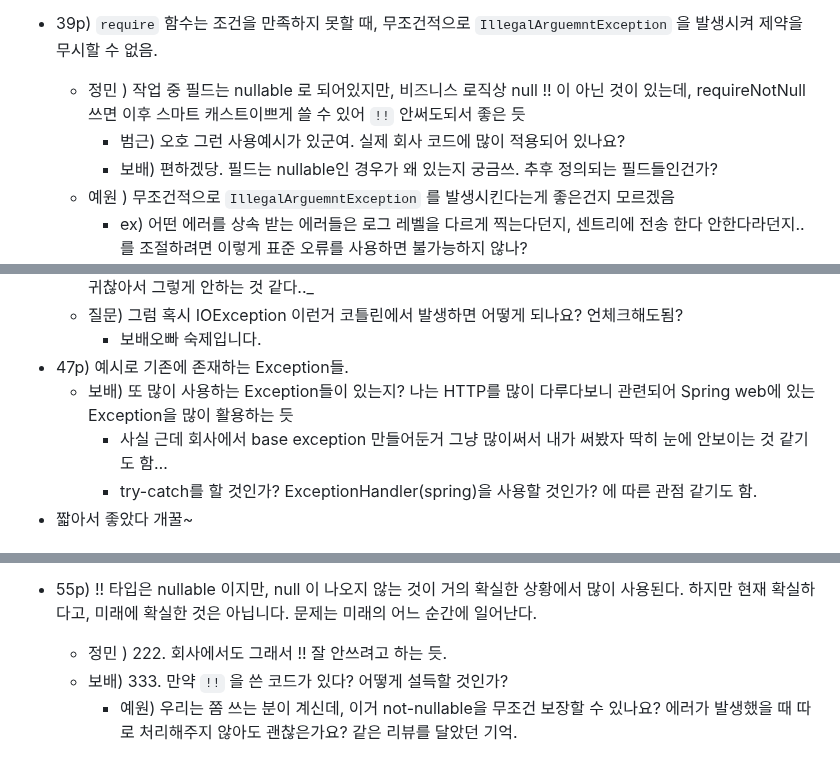
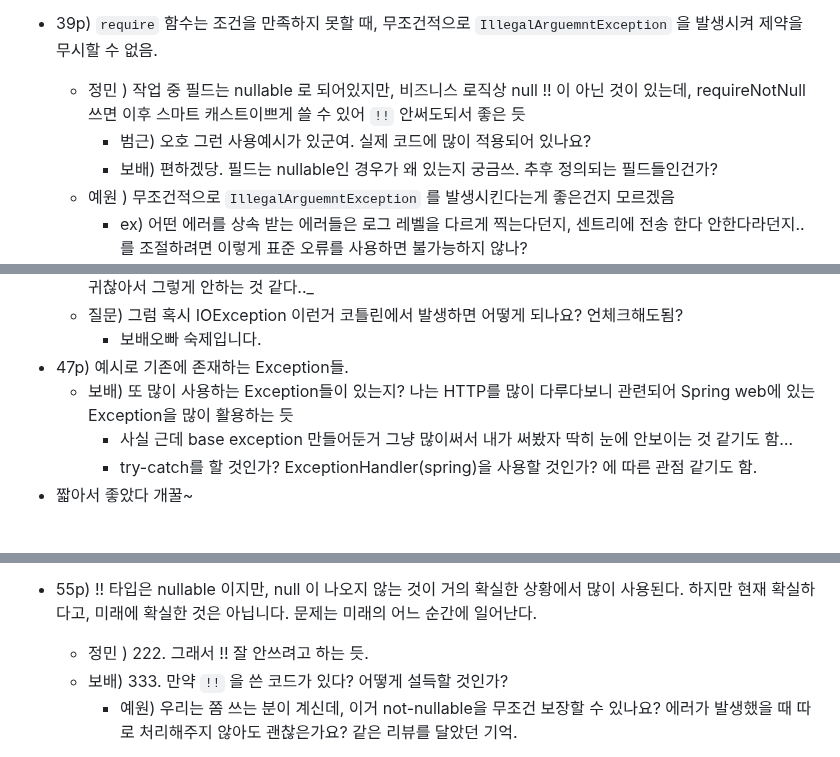
Before and after one commit to mash-up-kr/S3A, a Markdown page: 14th_effective-kotlin/item5-10.md, 3 parts joined by grey strips. GitHub-like rendering.

Commit message:
fix : typo

```diff
--- a/14th_effective-kotlin/item5-10.md
+++ b/14th_effective-kotlin/item5-10.md
@@ -10,7 +10,7 @@
     - 범근) 다들 테스트 코드 말고 서비스 로직에 이런 제한 들어가있나요?? 테스트코드가 문서의 역할을 하는 것과 같이 코드를 읽는데 도움을 줄 수 있을까? 아니면 오히려 로직의 가독성을 해칠까? 이런 생각이 들었어요.
 - 39p) `require` 함수는 조건을 만족하지 못할 때, 무조건적으로 `IllegalArguemntException` 을 발생시켜 제약을 무시할 수 없음.
     - 정민 ) 작업 중 필드는 nullable 로 되어있지만, 비즈니스 로직상 null !! 이 아닌 것이 있는데, requireNotNull 쓰면 이후 스마트 캐스트이쁘게 쓸 수 있어 `!!` 안써도되서 좋은 듯
-        - 범근) 오호 그런 사용예시가 있군여. 실제 회사 코드에 많이 적용되어 있나요?
+        - 범근) 오호 그런 사용예시가 있군여. 실제 코드에 많이 적용되어 있나요?
         - 보배) 편하겠당. 필드는 nullable인 경우가 왜 있는지 궁금쓰. 추후 정의되는 필드들인건가?
     - 예원 ) 무조건적으로 `IllegalArguemntException` 를 발생시킨다는게 좋은건지 모르겠음
         - ex) 어떤 에러를 상속 받는 에러들은 로그 레벨을 다르게 찍는다던지, 센트리에 전송 한다 안한다라던지.. 를 조절하려면 이렇게 표준 오류를 사용하면 불가능하지 않나?
@@ -109,7 +109,7 @@
         - 보배오빠 숙제입니다.
 - 47p) 예시로 기존에 존재하는 Exception들.
     - 보배) 또 많이 사용하는 Exception들이 있는지? 나는 HTTP를 많이 다루다보니 관련되어 Spring web에 있는 Exception을 많이 활용하는 듯
-        - 사실 근데 회사에서 base exception 만들어둔거 그냥 많이써서 내가 써봤자 딱히 눈에 안보이는 것 같기도 함…
+        - 사실 근데 base exception 만들어둔거 그냥 많이써서 내가 써봤자 딱히 눈에 안보이는 것 같기도 함…
         - try-catch를 할 것인가? ExceptionHandler(spring)을 사용할 것인가? 에 따른 관점 같기도 함.
 - 짧아서 좋았다 개꿀~
 
@@ -178,7 +178,7 @@
     - 예원) 만약 이 메서드의 return 타입이 Unit이라면 [printer.name](http://printer.name) 이 null 일 때 메서드를 종료시켜버린다는거 아닌가
 
 - 55p) !! 타입은 nullable 이지만, null 이 나오지 않는 것이 거의 확실한 상황에서 많이 사용된다. 하지만 현재 확실하다고, 미래에 확실한 것은 아닙니다. 문제는 미래의 어느 순간에 일어난다.
-    - 정민 ) 222. 회사에서도 그래서 !! 잘 안쓰려고 하는 듯.
+    - 정민 ) 222. 그래서 !! 잘 안쓰려고 하는 듯.
     - 보배) 333. 만약 `!!` 을 쓴 코드가 있다? 어떻게 설득할 것인가?
         - 예원) 우리는 쫌 쓰는 분이 계신데, 이거 not-nullable을 무조건 보장할 수 있나요? 에러가 발생했을 때 따로 처리해주지 않아도 괜찮은가요? 같은 리뷰를 달았던 기억.
 - 56p) 범근) detekt와 같은 정적 분석 도구는 !! 연산자를 사용하면 아예 오류를 발생시킨다네, 거의 쓰면 혼나는 수준
```
